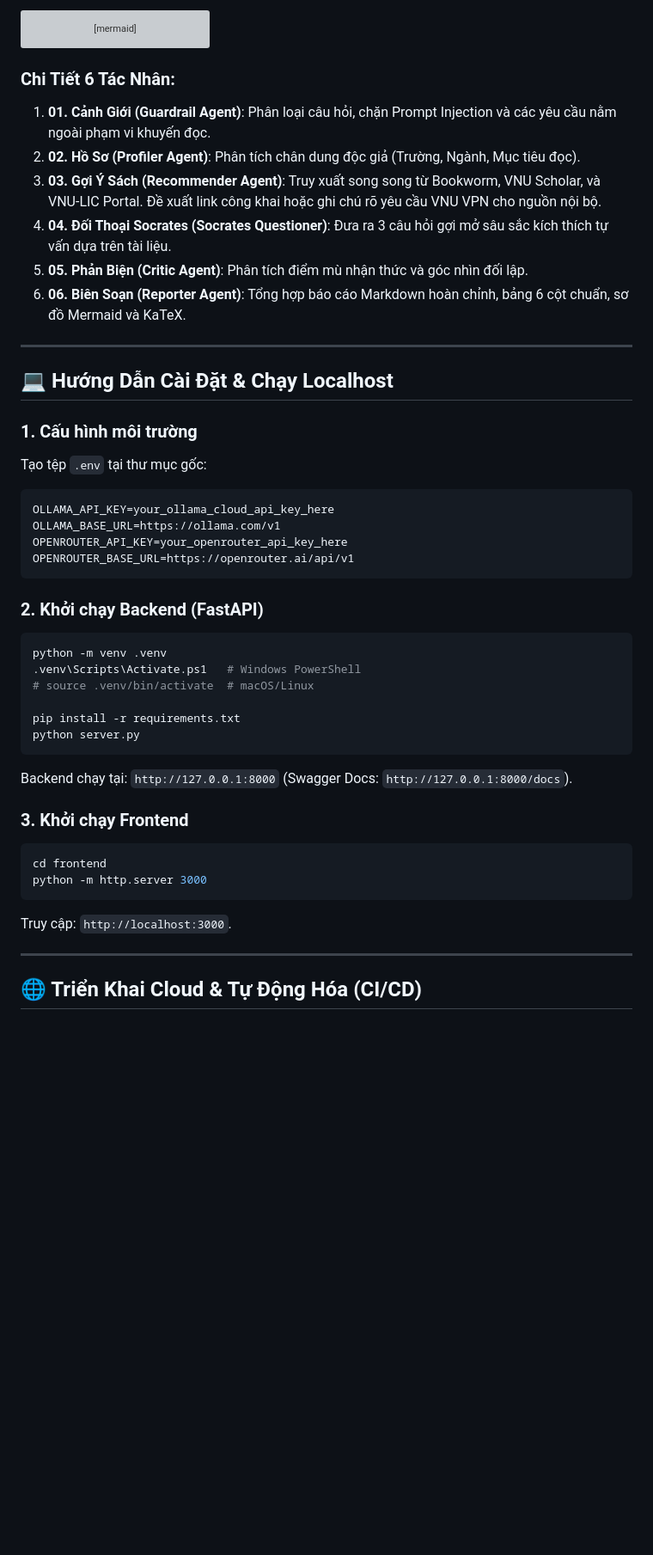
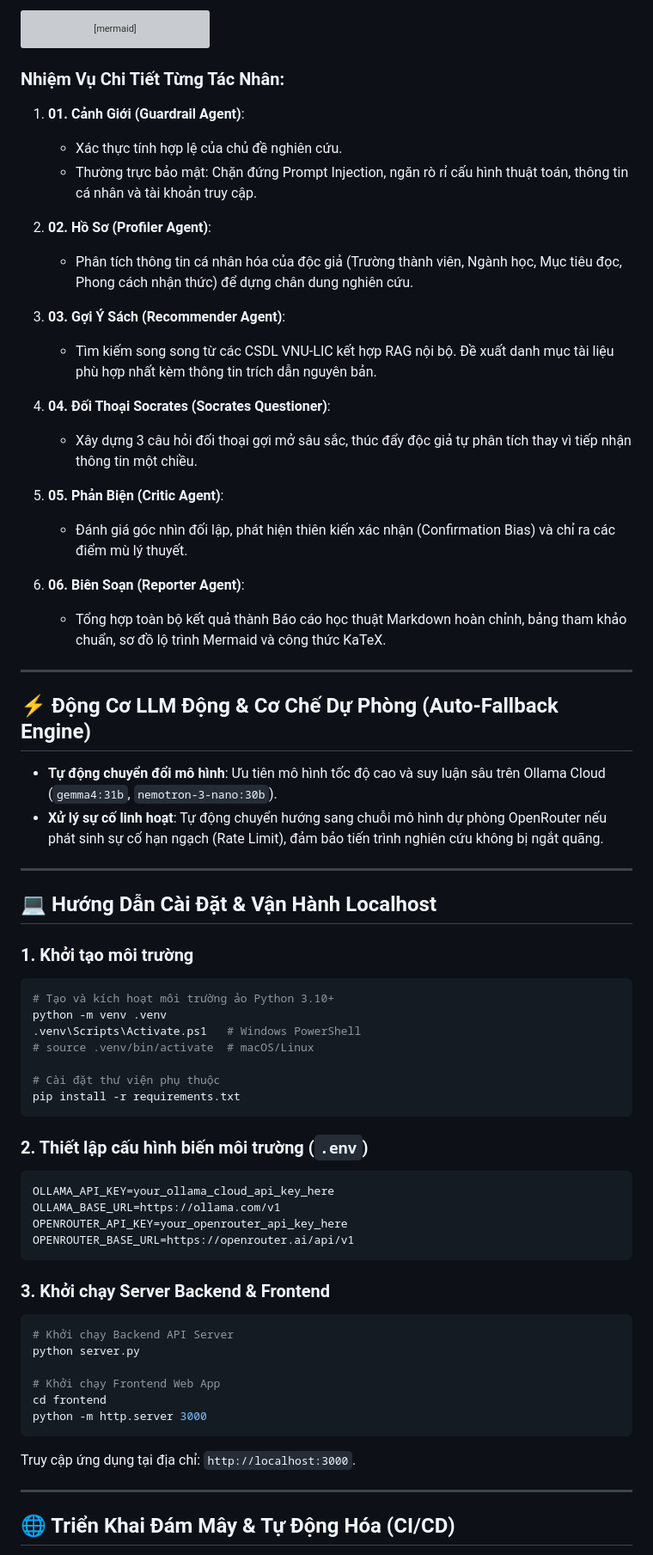
Before and after one commit to ntd25022006q/bookmind-socratic-agent, a Markdown page: README.md, the part around one of its changes. Shown at 86% size. Rendered like a GitHub page; blank space fills up the shorter version; grey boxes are pictures that could not be loaded.

````diff
--- a/README.md
+++ b/README.md
@@ -72,20 +72,50 @@ flowchart TD
     Reporter --> ReportEnd(["Xuất Báo Cáo Học Thuật & Sơ Đồ Quy Trình"])
 ```
 
-### Chi Tiết 6 Tác Nhân:
-1. **01. Cảnh Giới (Guardrail Agent)**: Phân loại câu hỏi, chặn Prompt Injection và các yêu cầu nằm ngoài phạm vi khuyến đọc.
-2. **02. Hồ Sơ (Profiler Agent)**: Phân tích chân dung độc giả (Trường, Ngành, Mục tiêu đọc).
-3. **03. Gợi Ý Sách (Recommender Agent)**: Truy xuất song song từ Bookworm, VNU Scholar, và VNU-LIC Portal. Đề xuất link công khai hoặc ghi chú rõ yêu cầu VNU VPN cho nguồn nội bộ.
-4. **04. Đối Thoại Socrates (Socrates Questioner)**: Đưa ra 3 câu hỏi gợi mở sâu sắc kích thích tự vấn dựa trên tài liệu.
-5. **05. Phản Biện (Critic Agent)**: Phân tích điểm mù nhận thức và góc nhìn đối lập.
-6. **06. Biên Soạn (Reporter Agent)**: Tổng hợp báo cáo Markdown hoàn chỉnh, bảng 6 cột chuẩn, sơ đồ Mermaid và KaTeX.
+### Nhiệm Vụ Chi Tiết Từng Tác Nhân:
+
+1. **01. Cảnh Giới (Guardrail Agent)**:
+   - Xác thực tính hợp lệ của chủ đề nghiên cứu.
+   - Thường trực bảo mật: Chặn đứng Prompt Injection, ngăn rò rỉ cấu hình thuật toán, thông tin cá nhân và tài khoản truy cập.
+
+2. **02. Hồ Sơ (Profiler Agent)**:
+   - Phân tích thông tin cá nhân hóa của độc giả (Trường thành viên, Ngành học, Mục tiêu đọc, Phong cách nhận thức) để dựng chân dung nghiên cứu.
+
+3. **03. Gợi Ý Sách (Recommender Agent)**:
+   - Tìm kiếm song song từ các CSDL VNU-LIC kết hợp RAG nội bộ. Đề xuất danh mục tài liệu phù hợp nhất kèm thông tin trích dẫn nguyên bản.
+
+4. **04. Đối Thoại Socrates (Socrates Questioner)**:
+   - Xây dựng 3 câu hỏi đối thoại gợi mở sâu sắc, thúc đẩy độc giả tự phân tích thay vì tiếp nhận thông tin một chiều.
+
+5. **05. Phản Biện (Critic Agent)**:
+   - Đánh giá góc nhìn đối lập, phát hiện thiên kiến xác nhận (Confirmation Bias) và chỉ ra các điểm mù lý thuyết.
+
+6. **06. Biên Soạn (Reporter Agent)**:
+   - Tổng hợp toàn bộ kết quả thành Báo cáo học thuật Markdown hoàn chỉnh, bảng tham khảo chuẩn, sơ đồ lộ trình Mermaid và công thức KaTeX.
 
 ---
 
-## 💻 Hướng Dẫn Cài Đặt & Chạy Localhost
+## ⚡ Động Cơ LLM Động & Cơ Chế Dự Phòng (Auto-Fallback Engine)
 
-### 1. Cấu hình môi trường
-Tạo tệp `.env` tại thư mục gốc:
+- **Tự động chuyển đổi mô hình**: Ưu tiên mô hình tốc độ cao và suy luận sâu trên Ollama Cloud (`gemma4:31b`, `nemotron-3-nano:30b`).
+- **Xử lý sự cố linh hoạt**: Tự động chuyển hướng sang chuỗi mô hình dự phòng OpenRouter nếu phát sinh sự cố hạn ngạch (Rate Limit), đảm bảo tiến trình nghiên cứu không bị ngắt quãng.
+
+---
+
+## 💻 Hướng Dẫn Cài Đặt & Vận Hành Localhost
+
+### 1. Khởi tạo môi trường
+```bash
+# Tạo và kích hoạt môi trường ảo Python 3.10+
+python -m venv .venv
+.venv\Scripts\Activate.ps1   # Windows PowerShell
+# source .venv/bin/activate  # macOS/Linux
+
+# Cài đặt thư viện phụ thuộc
+pip install -r requirements.txt
+```
+
+### 2. Thiết lập cấu hình biến môi trường (`.env`)
 ```env
 OLLAMA_API_KEY=your_ollama_cloud_api_key_here
 OLLAMA_BASE_URL=https://ollama.com/v1
@@ -93,25 +123,18 @@ OPENROUTER_API_KEY=your_openrouter_api_key_here
 OPENROUTER_BASE_URL=https://openrouter.ai/api/v1
 ```
 
-### 2. Khởi chạy Backend (FastAPI)
+### 3. Khởi chạy Server Backend & Frontend
 ```bash
-python -m venv .venv
-.venv\Scripts\Activate.ps1   # Windows PowerShell
-# source .venv/bin/activate  # macOS/Linux
+# Khởi chạy Backend API Server
+python server.py
 
-pip install -r requirements.txt
-python server.py
-```
-Backend chạy tại: `http://127.0.0.1:8000` (Swagger Docs: `http://127.0.0.1:8000/docs`).
-
-### 3. Khởi chạy Frontend
-```bash
+# Khởi chạy Frontend Web App
 cd frontend
 python -m http.server 3000
 ```
-Truy cập: `http://localhost:3000`.
+Truy cập ứng dụng tại địa chỉ: `http://localhost:3000`.
 
 ---
 
-## 🌐 Triển Khai Cloud & Tự Động Hóa (CI/CD)
+## 🌐 Triển Khai Đám Mây & Tự Động Hóa (CI/CD)
 
````
Also changed, not shown: other parts of README.md (+26 -25 lines).
